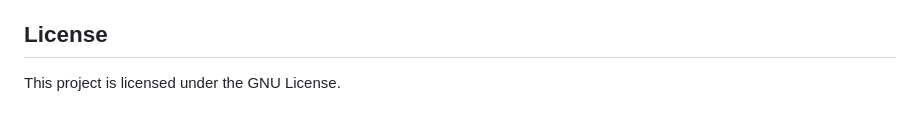
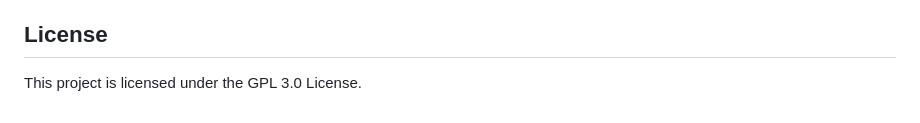
Before and after one commit to shubham404-error/Nexus-Info_Internship_Task-2, a Markdown page: README.md, the part around the change. Drawn GitHub-style.

```diff
--- a/README.md
+++ b/README.md
@@ -50,4 +50,4 @@ Contributions are welcome! If you find any issues or have suggestions for improv
 
 ## License
 
-This project is licensed under the GNU License.
+This project is licensed under the GPL 3.0 License.
```
